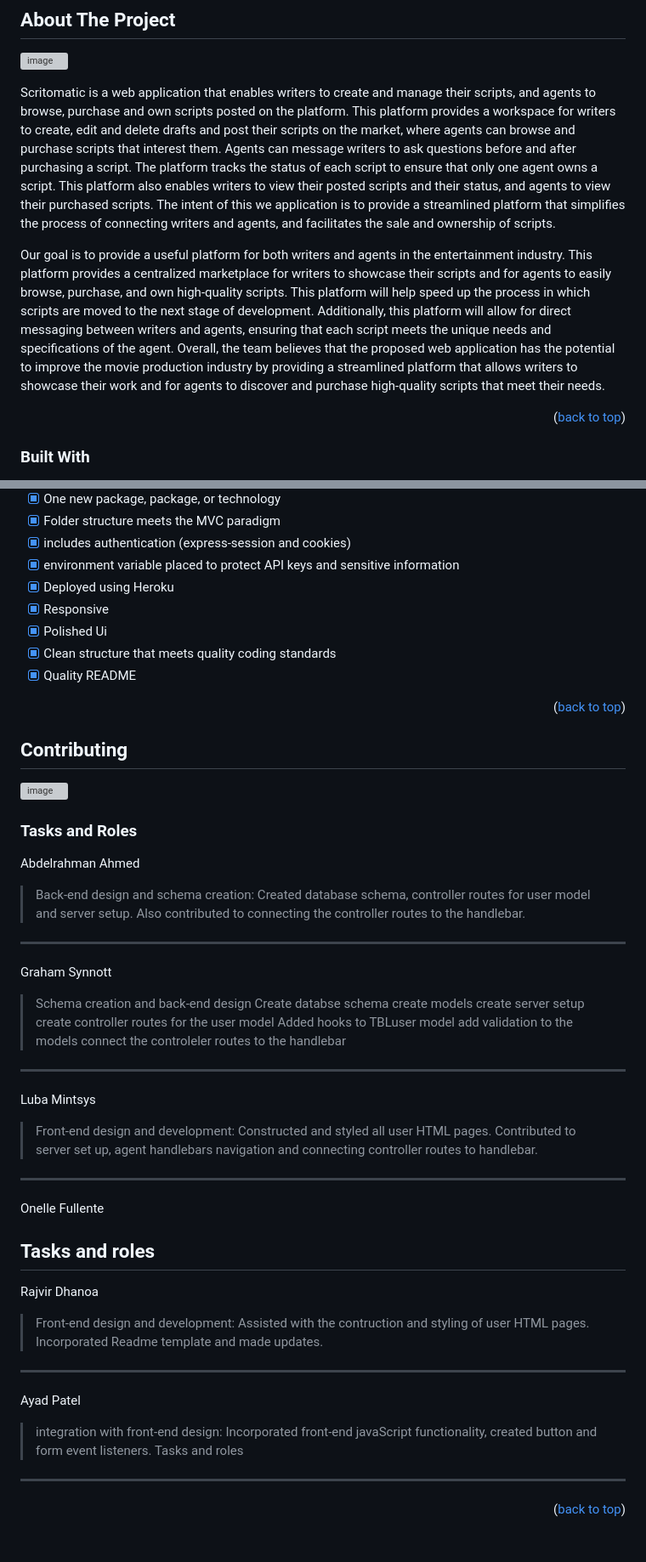
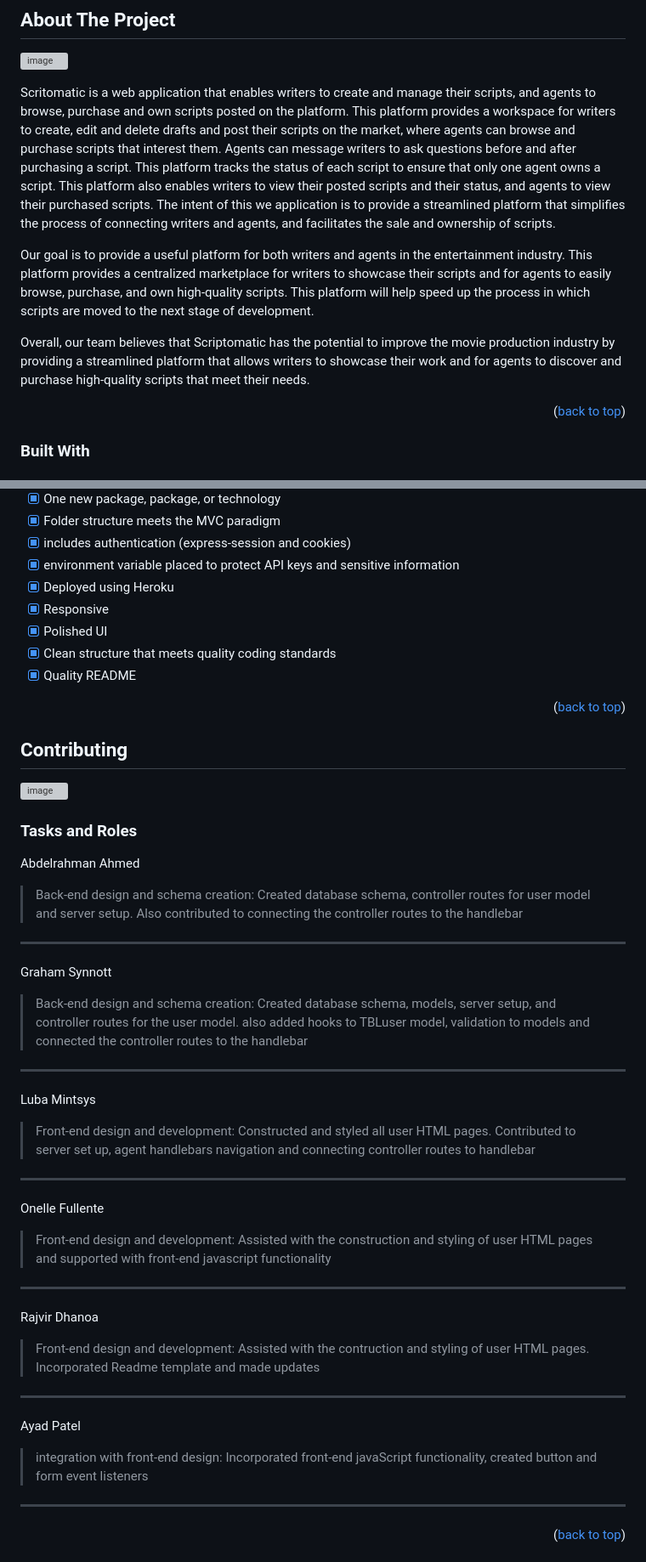
Before and after one commit to ScriptoNaughts/Scriptomatics, a Markdown page: README.md, 2 parts joined by grey strips. Shown: that part at 85% size. Drawn GitHub-style; grey boxes are pictures that could not be loaded.

```diff
--- a/README.md
+++ b/README.md
@@ -35,9 +35,11 @@ A place to discover or be discovered
 ## About The Project
 ![image](https://user-images.githubusercontent.com/112664790/231297805-32bbea95-6500-4577-a48d-a3ac1424e71b.png)
 
-Scritomatic is a web application that enables writers to create and manage their scripts, and agents to browse, purchase and own scripts posted on the platform. This platform provides a workspace for writers to create, edit and delete drafts and post their scripts on the market, where agents can browse and purchase scripts that interest them. Agents can message writers to ask questions before and after purchasing a script. The platform tracks the status of each script to ensure that only one agent owns a script. This platform also enables writers to view their posted scripts and their status, and agents to view their purchased scripts. The intent of this we application is to provide a streamlined platform that simplifies the process of connecting writers and agents, and facilitates the sale and ownership of scripts.
+Scritomatic is a web application that enables writers to create and manage their scripts, and agents to browse, purchase and own scripts posted on the platform. This platform provides a workspace for writers to create, edit and delete drafts and post their scripts on the market, where agents can browse and purchase scripts that interest them. Agents can message writers to ask questions before and after purchasing a script. This platform tracks the status of each script to ensure that only one agent owns a script. This platform also enables writers to view their posted scripts and their status, and agents to view their purchased scripts. The intent of this we application is to provide a streamlined platform that simplifies the process of connecting writers and agents, and facilitates the sale and ownership of scripts.
 
-Our goal is to provide a useful platform for both writers and agents in the entertainment industry. This platform provides a centralized marketplace for writers to showcase their scripts and for agents to easily browse, purchase, and own high-quality scripts. This platform will help speed up the process in which scripts are moved to the next stage of development. Additionally, this platform will allow for direct messaging between writers and agents, ensuring that each script meets the unique needs and specifications of the agent. Overall, the team believes that the proposed web application has the potential to improve the movie production industry by providing a streamlined platform that allows writers to showcase their work and for agents to discover and purchase high-quality scripts that meet their needs.
+Our goal is to provide a useful platform for both writers and agents in the entertainment industry. This platform provides a centralized marketplace for writers to showcase their scripts and for agents to easily browse, purchase, and own high-quality scripts. This platform will help speed up the process in which scripts are moved to the next stage of development.
+
+ Overall, our team believes that Scriptomatic has the potential to improve the movie production industry by providing a streamlined platform that allows writers to showcase their work and for agents to discover and purchase high-quality scripts that meet their needs.
 
 <p align="right">(<a href="#readme-top">back to top</a>)</p>
 
@@ -79,7 +81,7 @@ Our goal is to provide a useful platform for both writers and agents in the ente
 - [x] environment variable placed to protect API keys and sensitive information
 - [x] Deployed using Heroku
 - [x] Responsive
-- [x] Polished Ui
+- [x] Polished UI
 - [x] Clean structure that meets quality coding standards
 - [x] Quality README
 
@@ -91,33 +93,22 @@ Our goal is to provide a useful platform for both writers and agents in the ente
 
 ### Tasks and Roles
 Abdelrahman Ahmed
-> Back-end design and schema creation: Created database schema, controller routes for user model and server setup. Also contributed to connecting the controller routes to the handlebar.
-
-
+> Back-end design and schema creation: Created database schema, controller routes for user model and server setup. Also contributed to connecting the controller routes to the handlebar
 ---
 Graham Synnott
-> Schema creation and back-end design
-Create databse schema
-create models
-create server setup
-create controller routes for the user model
-Added hooks to TBLuser model
-add validation to the models
-connect the controleler routes to the handlebar
+> Back-end design and schema creation: Created database schema, models, server setup, and controller routes for the user model. also added hooks to TBLuser model, validation to models and connected the controller routes to the handlebar
 ---
 Luba Mintsys
->Front-end design and development: Constructed and styled all user HTML pages. Contributed to server set up, agent handlebars navigation and connecting controller routes to handlebar.
+>Front-end design and development: Constructed and styled all user HTML pages. Contributed to server set up, agent handlebars navigation and connecting controller routes to handlebar
 ---
 Onelle Fullente
->
-Tasks and roles
+> Front-end design and development: Assisted with the construction and styling of user HTML pages and supported with front-end javascript functionality
 ---
 Rajvir Dhanoa
-> Front-end design and development: Assisted with the contruction and styling of user HTML pages. Incorporated Readme template and made updates.
+> Front-end design and development: Assisted with the contruction and styling of user HTML pages. Incorporated Readme template and made updates
 ---
 Ayad Patel
-> integration with front-end design: Incorporated front-end javaScript functionality, created button and form event listeners.
-Tasks and roles
+> integration with front-end design: Incorporated front-end javaScript functionality, created button and form event listeners
 ---
 
 <p align="right">(<a href="#readme-top">back to top</a>)</p>
```
Also changed, not shown: other parts of README.md (+12 -1 lines).
